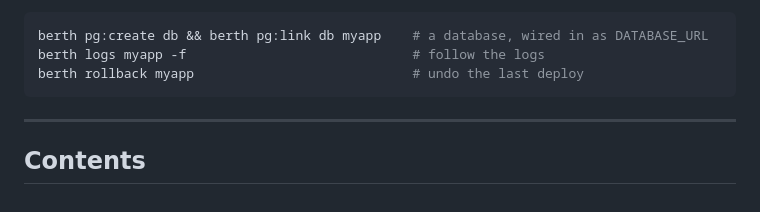
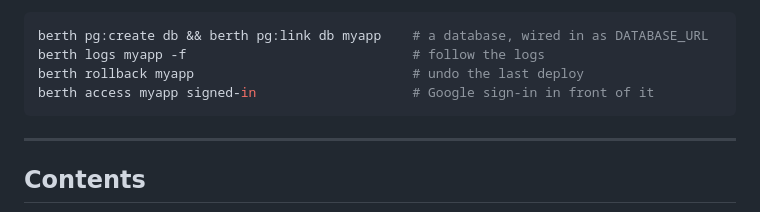
Before and after one commit to dps/berth, a Markdown page: README.md, the part around the change. Rendered like a GitHub page.

Commit message:
README: sign-in in the quickstart; record the first real Google sign-in
Co-Authored-By: Claude Opus 5.5 <noreply@anthropic.com>

````diff
--- a/README.md
+++ b/README.md
@@ -20,6 +20,7 @@ manage, no YAML, no Docker Desktop, and no `sudo` after setup.
 berth pg:create db && berth pg:link db myapp    # a database, wired in as DATABASE_URL
 berth logs myapp -f                             # follow the logs
 berth rollback myapp                            # undo the last deploy
+berth access myapp signed-in                    # Google sign-in in front of it
 ```
 
 ---
````
Also changed, not shown: design.md (+1 -1 lines).
